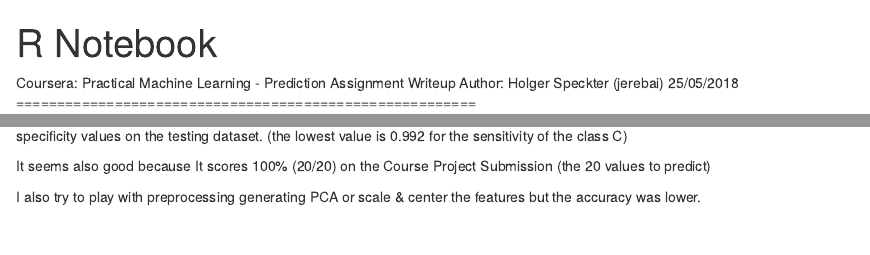
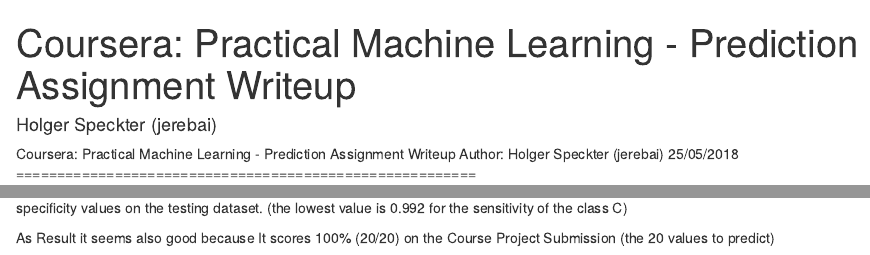
Before and after one commit to jerebai/practical_machine_learning_prediction_assignment, an R Markdown document (Assignment_Prediction_Writeup.Rmd): the page in a window 1100 px wide, from its top, and a second part further down, joined at a grey line. Rendered offline with R 4.5, knitr and Pandoc, with nearby package versions; some code elsewhere in the file could not run offline.

Commit message:
Add files via upload

```diff
--- a/Assignment_Prediction_Writeup.Rmd
+++ b/Assignment_Prediction_Writeup.Rmd
@@ -1,5 +1,6 @@
 ---
-title: "R Notebook"
+title: "Coursera: Practical Machine Learning - Prediction Assignment Writeup"
+author: "Holger Speckter (jerebai)"
 output: html_notebook
 ---
 
@@ -87,7 +88,4 @@
 Result
 As seen the result of the confusionmatrix, the model is good enought and efficient as it has an accuracy of 0.997 and very good sensitivity & specificity values on the testing dataset. (the lowest value is 0.992 for the sensitivity of the class C)
 
-It seems also  good because It scores 100% (20/20) on the Course Project Submission (the 20 values to predict)
-
-
-I also try to play with preprocessing generating PCA or scale & center the features but the accuracy was lower.
+As Result it seems also  good because It scores 100% (20/20) on the Course Project Submission (the 20 values to predict)
```
